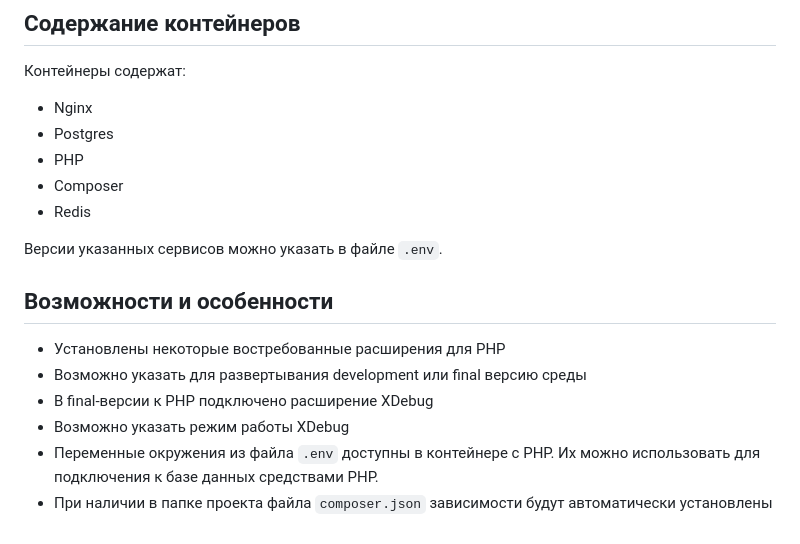
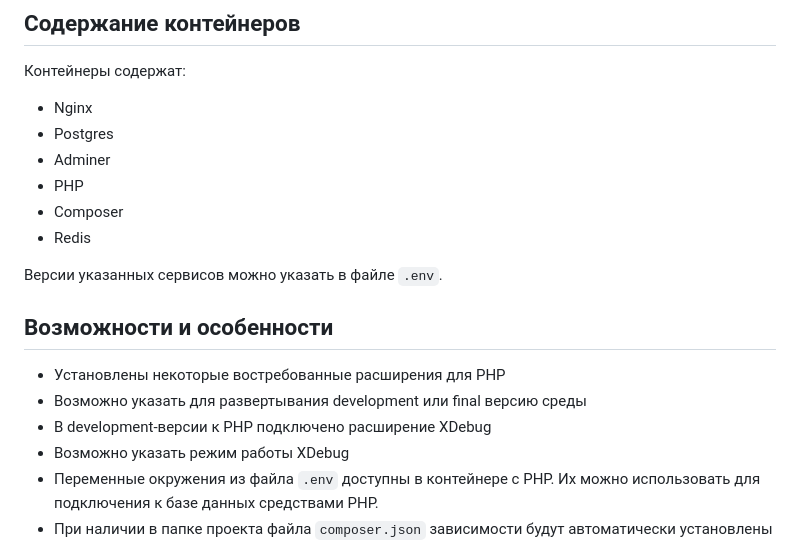
Before and after one commit to bcchicr/docker-php-env, a Markdown page: README.md, the part around the change. Rendered like a GitHub page.

```diff
--- a/README.md
+++ b/README.md
@@ -15,6 +15,7 @@
 
 - Nginx
 - Postgres
+- Adminer
 - PHP
 - Composer
 - Redis
@@ -25,7 +26,7 @@
 
 - Установлены некоторые востребованные расширения для PHP
 - Возможно указать для развертывания development или final версию среды
-- В final-версии к PHP подключено расширение XDebug
+- В development-версии к PHP подключено расширение XDebug
 - Возможно указать режим работы XDebug
 - Переменные окружения из файла `.env` доступны в контейнере с PHP. Их можно использовать для подключения к базе данных средствами PHP.
 - При наличии в папке проекта файла `composer.json` зависимости будут автоматически установлены при сборке среды
```
